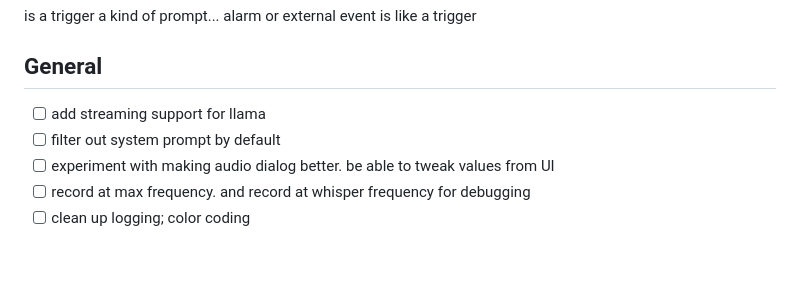
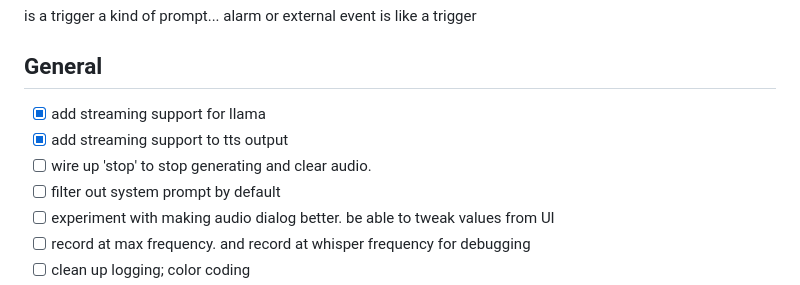
Before and after one commit to johnrobinsn/neortc, a Markdown page: TODO.md, the part around the change. GitHub-like rendering; blank space fills up the shorter version.

Commit message:
update todo

```diff
--- a/TODO.md
+++ b/TODO.md
@@ -31,7 +31,9 @@ is a trigger a kind of prompt... alarm or external event is like a trigger
 
 
 ## General
-- [ ] add streaming support for llama
+- [X] add streaming support for llama
+- [X] add streaming support to tts output
+- [ ] wire up 'stop' to stop generating and clear audio.
 - [ ] filter out system prompt by default
 - [ ] experiment with making audio dialog better.  be able to tweak values from UI
 - [ ] record at max frequency.  and record at whisper frequency for debugging
```
